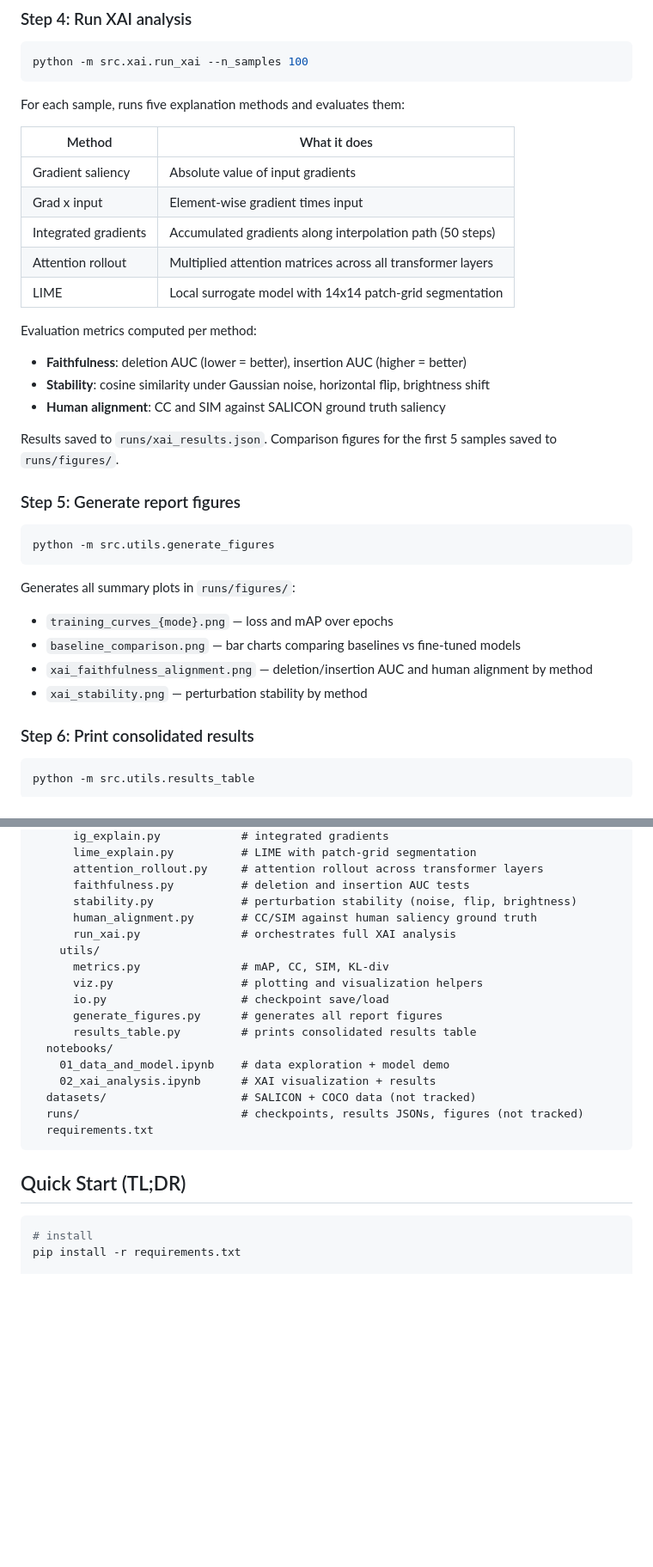
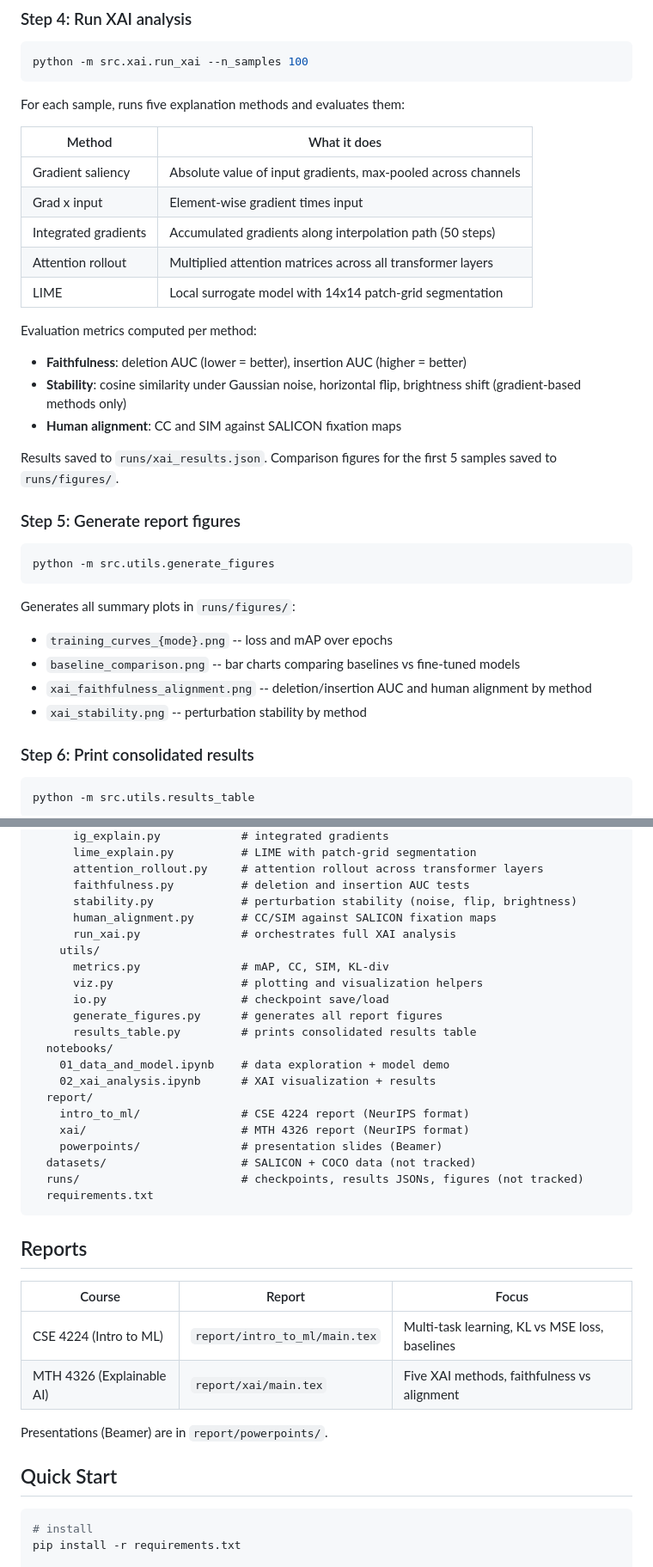
Before and after one commit to nickvpn/vit-ml-xai-project, a Markdown page: README.md, 2 parts joined by grey strips. Shown at 86% size. Drawn GitHub-style; blank space fills up the shorter version.

````diff
--- a/README.md
+++ b/README.md
@@ -95,7 +122,7 @@ For each sample, runs five explanation methods and evaluates them:
 
 | Method | What it does |
 |---|---|
-| Gradient saliency | Absolute value of input gradients |
+| Gradient saliency | Absolute value of input gradients, max-pooled across channels |
 | Grad x input | Element-wise gradient times input |
 | Integrated gradients | Accumulated gradients along interpolation path (50 steps) |
 | Attention rollout | Multiplied attention matrices across all transformer layers |
@@ -103,8 +130,8 @@ For each sample, runs five explanation methods and evaluates them:
 
 Evaluation metrics computed per method:
 - **Faithfulness**: deletion AUC (lower = better), insertion AUC (higher = better)
-- **Stability**: cosine similarity under Gaussian noise, horizontal flip, brightness shift
-- **Human alignment**: CC and SIM against SALICON ground truth saliency
+- **Stability**: cosine similarity under Gaussian noise, horizontal flip, brightness shift (gradient-based methods only)
+- **Human alignment**: CC and SIM against SALICON fixation maps
 
 Results saved to `runs/xai_results.json`. Comparison figures for the first 5 samples saved to `runs/figures/`.
 
@@ -115,10 +142,10 @@ python -m src.utils.generate_figures
 ```
 
 Generates all summary plots in `runs/figures/`:
-- `training_curves_{mode}.png` — loss and mAP over epochs
-- `baseline_comparison.png` — bar charts comparing baselines vs fine-tuned models
-- `xai_faithfulness_alignment.png` — deletion/insertion AUC and human alignment by method
-- `xai_stability.png` — perturbation stability by method
+- `training_curves_{mode}.png` -- loss and mAP over epochs
+- `baseline_comparison.png` -- bar charts comparing baselines vs fine-tuned models
+- `xai_faithfulness_alignment.png` -- deletion/insertion AUC and human alignment by method
+- `xai_stability.png` -- perturbation stability by method
 
 ### Step 6: Print consolidated results
 
@@ -177,7 +205,7 @@ project1/
       attention_rollout.py     # attention rollout across transformer layers
       faithfulness.py          # deletion and insertion AUC tests
       stability.py             # perturbation stability (noise, flip, brightness)
-      human_alignment.py       # CC/SIM against human saliency ground truth
+      human_alignment.py       # CC/SIM against SALICON fixation maps
       run_xai.py               # orchestrates full XAI analysis
     utils/
       metrics.py               # mAP, CC, SIM, KL-div
@@ -188,12 +216,25 @@ project1/
   notebooks/
     01_data_and_model.ipynb    # data exploration + model demo
     02_xai_analysis.ipynb      # XAI visualization + results
+  report/
+    intro_to_ml/               # CSE 4224 report (NeurIPS format)
+    xai/                       # MTH 4326 report (NeurIPS format)
+    powerpoints/               # presentation slides (Beamer)
   datasets/                    # SALICON + COCO data (not tracked)
   runs/                        # checkpoints, results JSONs, figures (not tracked)
   requirements.txt
 ```
 
-## Quick Start (TL;DR)
+## Reports
+
+| Course | Report | Focus |
+|---|---|---|
+| CSE 4224 (Intro to ML) | `report/intro_to_ml/main.tex` | Multi-task learning, KL vs MSE loss, baselines |
+| MTH 4326 (Explainable AI) | `report/xai/main.tex` | Five XAI methods, faithfulness vs alignment |
+
+Presentations (Beamer) are in `report/powerpoints/`.
+
+## Quick Start
 
 ```bash
 # install
````
Also changed, not shown: other parts of README.md (+31 -3 lines).
